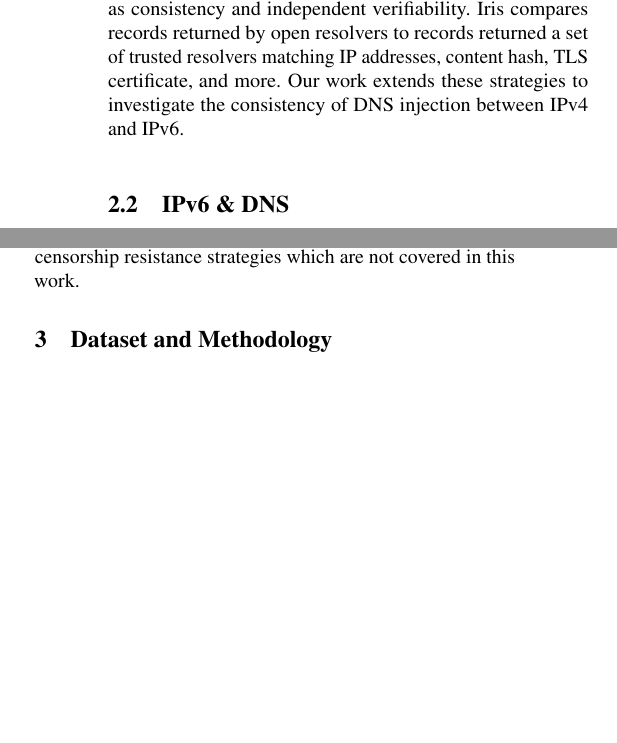
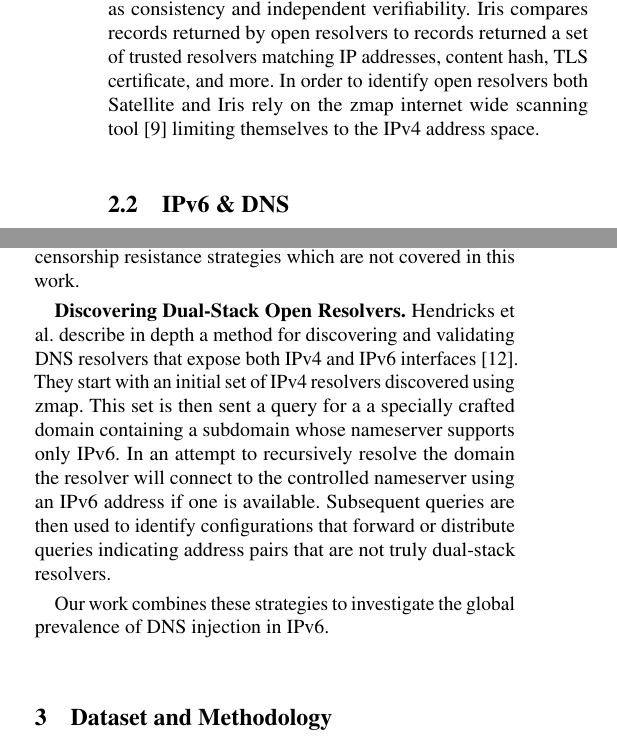
Before and after one commit to timartiny/v4vsv6, a LaTeX paper (paper/main.tex, which reads paper/background.tex): two parts of the columns of page 2 of 6, joined at a grey line, cut so that both start at the same text, the shorter picture padded with empty space. Compiled offline with pdfLaTeX; a LaTeX package or settings file that is missing is left out.

Commit message:
add background blurb about PAM v6 resolver discovery

```diff
--- a/paper/background.tex
+++ b/paper/background.tex
@@ -52,9 +52,9 @@ points and detects incorrect or inconsistent response information. Iris develops
 a method for identifying active manipulation in contrast to misconfiguration by
 leveraging metrics such as consistency and independent verifiability. Iris
 compares records returned by open resolvers to records returned a set of trusted
-resolvers matching IP addresses, content hash, TLS certificate, and more. Our work
-extends these strategies to investigate the consistency of DNS injection
-between IPv4 and IPv6.
+resolvers matching IP addresses, content hash, TLS certificate, and more.
+In order to identify open resolvers both Satellite and Iris rely on the zmap
+internet wide scanning tool~\cite{Durumeric13zmap} limiting themselves to the IPv4 address space.
 
 \subsection{IPv6 \& DNS}
 \label{subsec:v4vsv6}
@@ -90,3 +90,16 @@ covered in this work.
 %% Are there appliances that inject responses to AAAA requests upon seeing a
 %% block-listed domain name where the actual site doesn't support IPv6 - and
 %% should never provide AAAA records in response?
+\textbf{Discovering Dual-Stack Open Resolvers.}
+Hendricks et al. describe in depth a method for discovering and validating DNS
+resolvers that expose both IPv4 and IPv6 interfaces~\cite{hendriks2017potential}.
+They start with an initial
+set of IPv4 resolvers discovered using zmap. This set is then sent a query for a
+a specially crafted domain containing a subdomain whose nameserver supports only
+IPv6. In an attempt to recursively resolve the domain the resolver will connect
+to the controlled nameserver using an IPv6 address if one is available.
+Subsequent queries are then used to identify configurations that forward or
+distribute queries indicating address pairs that are not truly dual-stack resolvers.
+
+Our work combines these strategies to investigate the global prevalence of DNS
+injection in IPv6.
```
Also changed, not shown: paper/censorship.bib (+16 -0 lines).
